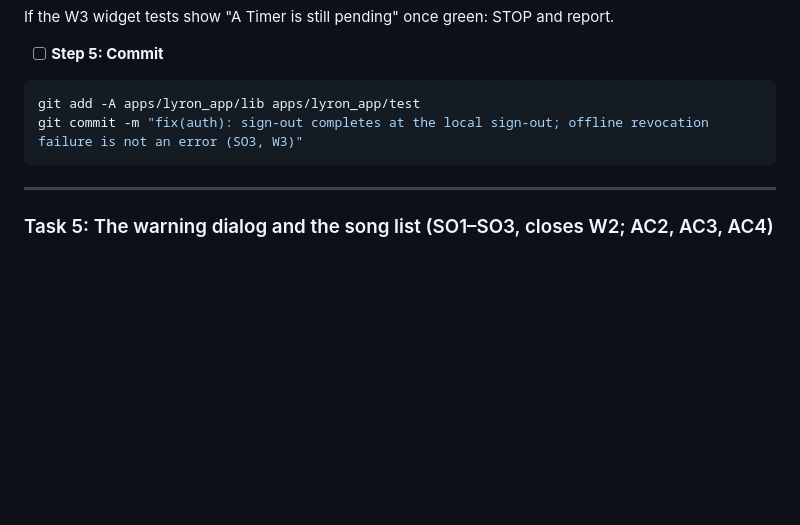
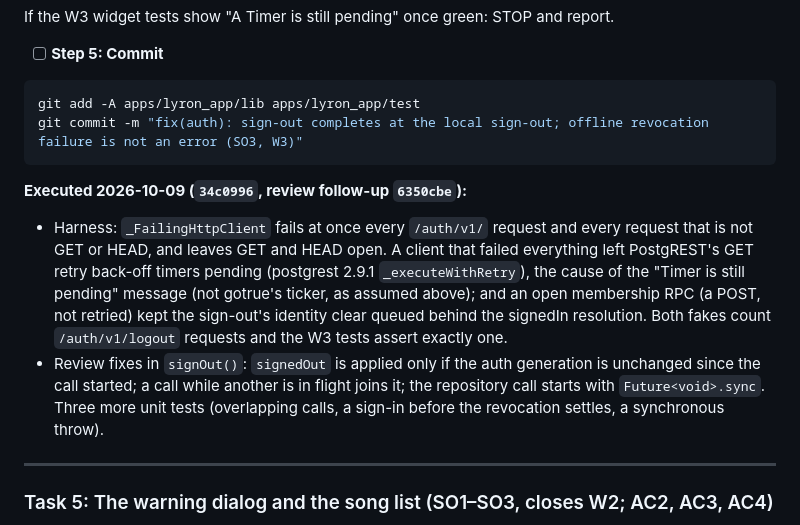
Before and after one commit to BalogAbel/lyrica, a Markdown page: docs/plans/2026-10-07-sign-out-pending-work-guard.md, the part around the change. GitHub-like rendering; blank space fills up the shorter version.

Commit message:
docs(spec): record the Task 4 review fixes and harness change (SO3)
Co-Authored-By: Claude Opus 5.5 <noreply@anthropic.com>

````diff
--- a/docs/plans/2026-10-07-sign-out-pending-work-guard.md
+++ b/docs/plans/2026-10-07-sign-out-pending-work-guard.md
@@ -1042,6 +1042,10 @@ git add -A apps/lyron_app/lib apps/lyron_app/test
 git commit -m "fix(auth): sign-out completes at the local sign-out; offline revocation failure is not an error (SO3, W3)"
 ```
 
+**Executed 2026-10-09 (`34c0996`, review follow-up `6350cbe`):**
+- Harness: `_FailingHttpClient` fails at once every `/auth/v1/` request and every request that is not GET or HEAD, and leaves GET and HEAD open. A client that failed everything left PostgREST's GET retry back-off timers pending (postgrest 2.9.1 `_executeWithRetry`), the cause of the "Timer is still pending" message (not gotrue's ticker, as assumed above); and an open membership RPC (a POST, not retried) kept the sign-out's identity clear queued behind the signedIn resolution. Both fakes count `/auth/v1/logout` requests and the W3 tests assert exactly one.
+- Review fixes in `signOut()`: `signedOut` is applied only if the auth generation is unchanged since the call started; a call while another is in flight joins it; the repository call starts with `Future<void>.sync`. Three more unit tests (overlapping calls, a sign-in before the revocation settles, a synchronous throw).
+
 ---
 
 ### Task 5: The warning dialog and the song list (SO1–SO3, closes W2; AC2, AC3, AC4)
````
Also changed, not shown: docs/specs/2026-10-07-sign-out-pending-work-guard.md (+8 -0 lines).
